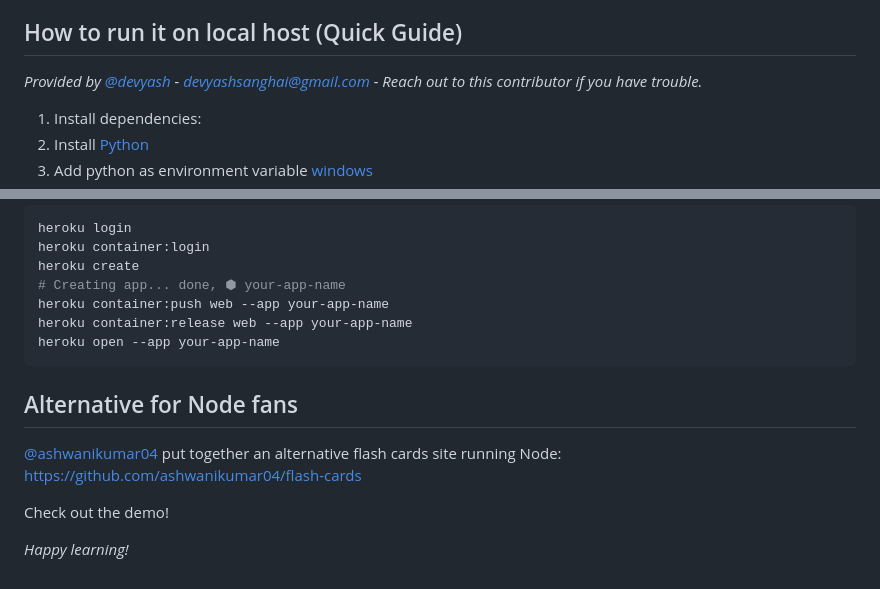
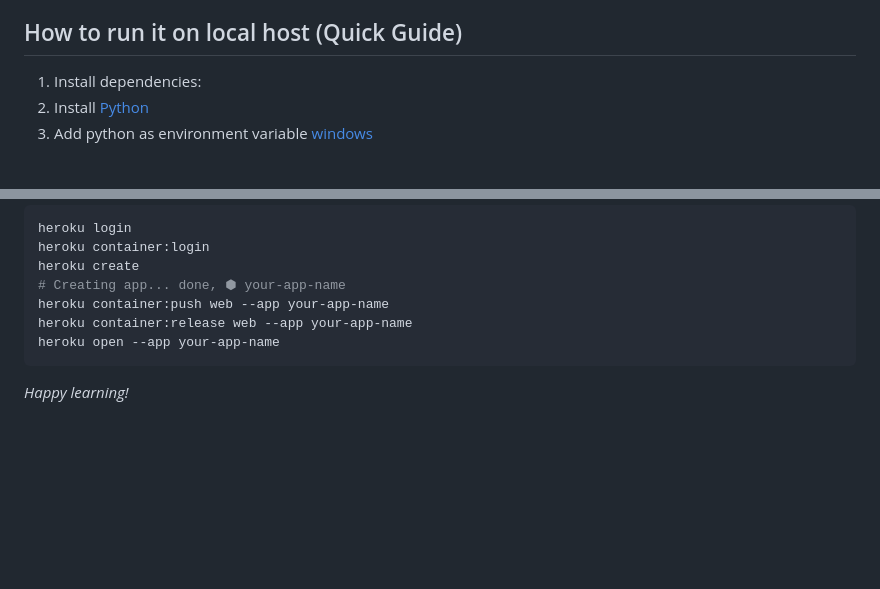
Before and after one commit to moharora8/Flash-Cards, a Markdown page: README.md, 2 parts joined by grey strips. Rendered like a GitHub page; blank space fills up the shorter version.

````diff
--- a/README.md
+++ b/README.md
@@ -89,8 +89,6 @@ Thanks [@eyedol](https://github.com/eyedol)
 
 ## How to run it on local host (Quick Guide)
 
-*Provided by [@devyash](https://github.com/devyash) - devyashsanghai@gmail.com - Reach out to this contributor if you have trouble.*
-
 1. Install dependencies:
   1. Install [Python ](https://www.python.org/download/releases/2.7/)
   2. Add python as environment variable [windows](http://stackoverflow.com/questions/3701646/how-to-add-to-the-pythonpath-in-windows-7)
@@ -166,10 +164,4 @@ heroku container:release web --app your-app-name
 heroku open --app your-app-name
 ```
 
-## Alternative for Node fans
-
-[@ashwanikumar04](https://github.com/ashwanikumar04) put together an alternative flash cards site running Node: https://github.com/ashwanikumar04/flash-cards
-
-Check out the demo!
-
 *Happy learning!*
````
